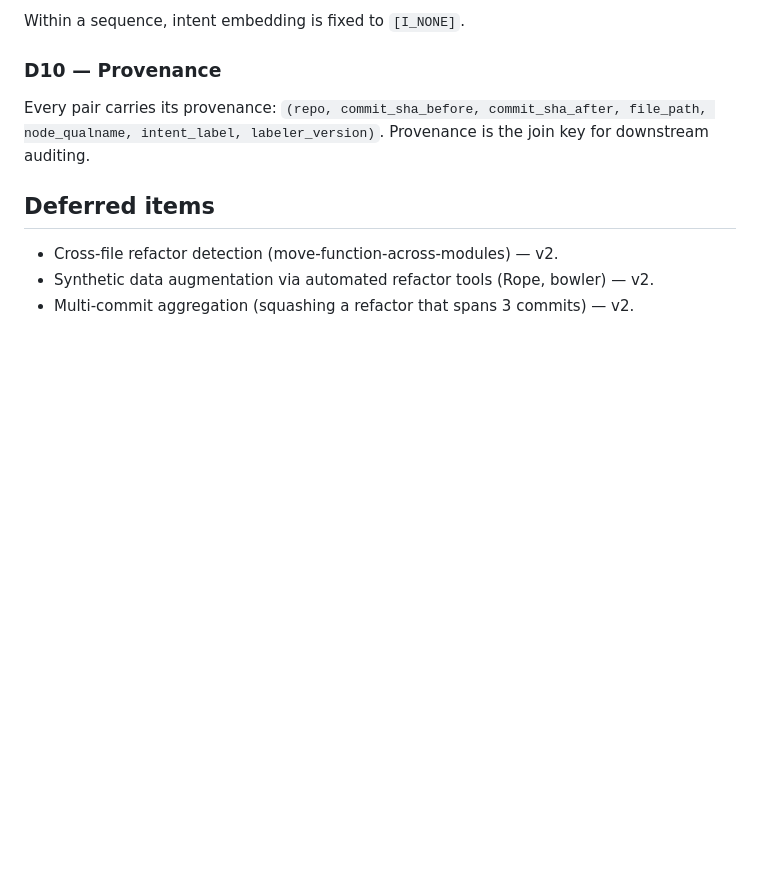
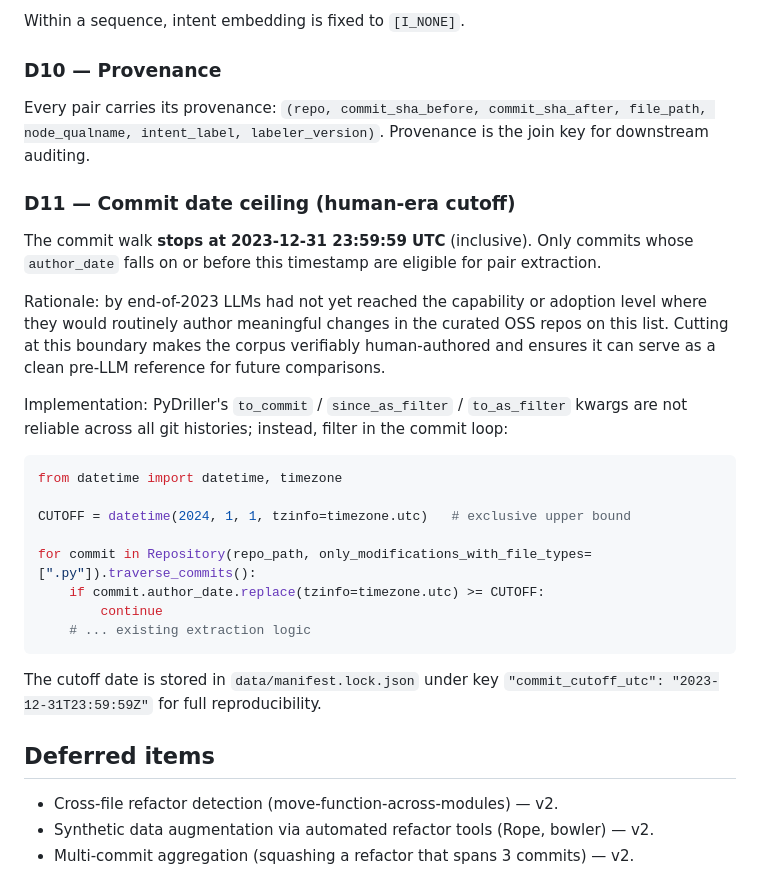
Before and after one commit to AbdelStark/CodingJEPA, a Markdown page: docs/rfcs/RFC-0002-dataset-mining-and-intent-labeling.md, the part around the change. GitHub-like rendering; blank space fills up the shorter version.

````diff
--- a/docs/rfcs/RFC-0002-dataset-mining-and-intent-labeling.md
+++ b/docs/rfcs/RFC-0002-dataset-mining-and-intent-labeling.md
@@ -82,6 +82,26 @@ Within a sequence, intent embedding is fixed to `[I_NONE]`.
 ### D10 — Provenance
 Every pair carries its provenance: `(repo, commit_sha_before, commit_sha_after, file_path, node_qualname, intent_label, labeler_version)`. Provenance is the join key for downstream auditing.
 
+### D11 — Commit date ceiling (human-era cutoff)
+The commit walk **stops at 2023-12-31 23:59:59 UTC** (inclusive). Only commits whose `author_date` falls on or before this timestamp are eligible for pair extraction.
+
+Rationale: by end-of-2023 LLMs had not yet reached the capability or adoption level where they would routinely author meaningful changes in the curated OSS repos on this list. Cutting at this boundary makes the corpus verifiably human-authored and ensures it can serve as a clean pre-LLM reference for future comparisons.
+
+Implementation: PyDriller's `to_commit` / `since_as_filter` / `to_as_filter` kwargs are not reliable across all git histories; instead, filter in the commit loop:
+
+```python
+from datetime import datetime, timezone
+
+CUTOFF = datetime(2024, 1, 1, tzinfo=timezone.utc)   # exclusive upper bound
+
+for commit in Repository(repo_path, only_modifications_with_file_types=[".py"]).traverse_commits():
+    if commit.author_date.replace(tzinfo=timezone.utc) >= CUTOFF:
+        continue
+    # ... existing extraction logic
+```
+
+The cutoff date is stored in `data/manifest.lock.json` under key `"commit_cutoff_utc": "2023-12-31T23:59:59Z"` for full reproducibility.
+
 ## Deferred items
 
 - Cross-file refactor detection (move-function-across-modules) — v2.
````
Also changed, not shown: docs/rfcs/README.md (+1 -0 lines), docs/rfcs/RFC-0015-dataset-release-and-hf-publication.md (added, +478 -0 lines).
